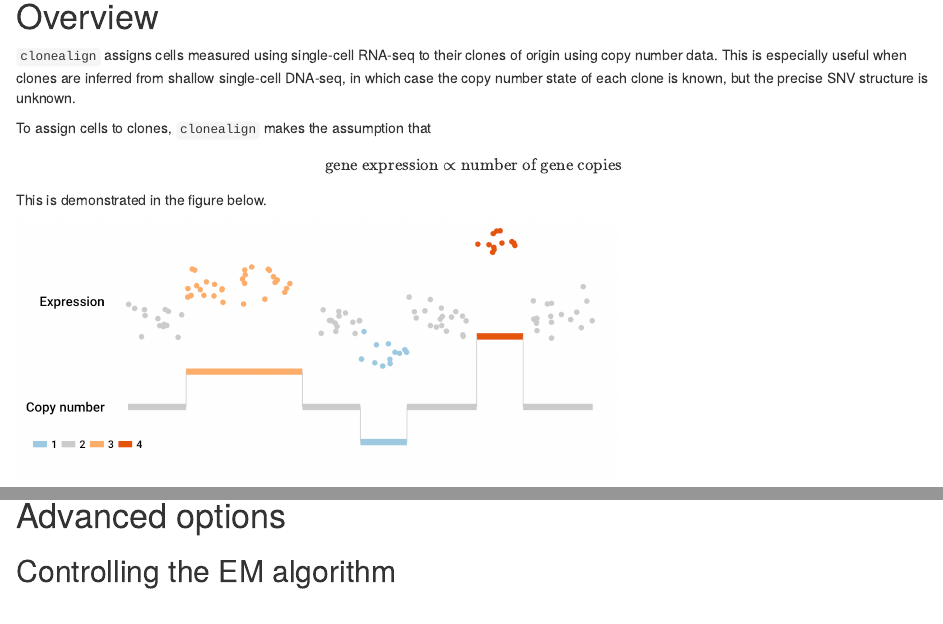
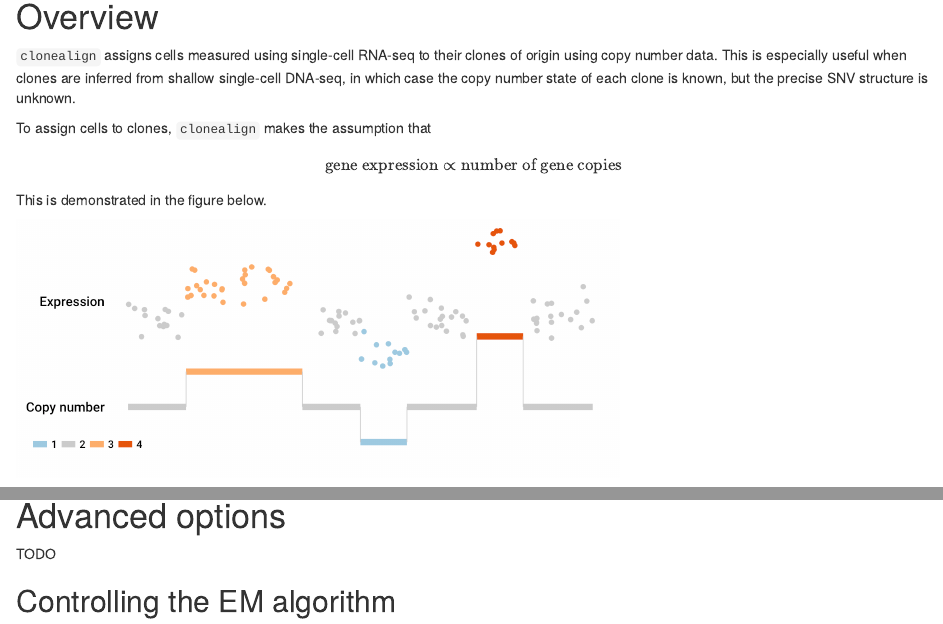
Before and after one commit to kieranrcampbell/clonealign, an R Markdown document (vignettes/introduction_to_clonealign.Rmd): the page in a window 1100 px wide, from 200 px down, and a second part further down, joined at a grey line. Rendered offline with R 4.5, knitr and Pandoc, with nearby package versions; drawn as R Markdown's standard HTML page in place of the format the file asks for; some code elsewhere in the file could not run offline.

```diff
--- a/vignettes/introduction_to_clonealign.Rmd
+++ b/vignettes/introduction_to_clonealign.Rmd
@@ -8,7 +8,7 @@
     - Department of Molecular Oncology, BC Cancer Agency
   email: kicampbell@bccrc.ca
 date: "January 2018"
-pacakge: clonealign
+package: clonealign
 output:
   BiocStyle::html_document
 vignette: >
@@ -120,6 +120,8 @@
 
 # Advanced options
 
+TODO
+
 ## Controlling the EM algorithm
 
 ## Multithreaded options
```
Also changed, not shown: R/clonealign.R (+9 -2 lines), R/inference-em.R (+0 -1 lines), 5 other files.
